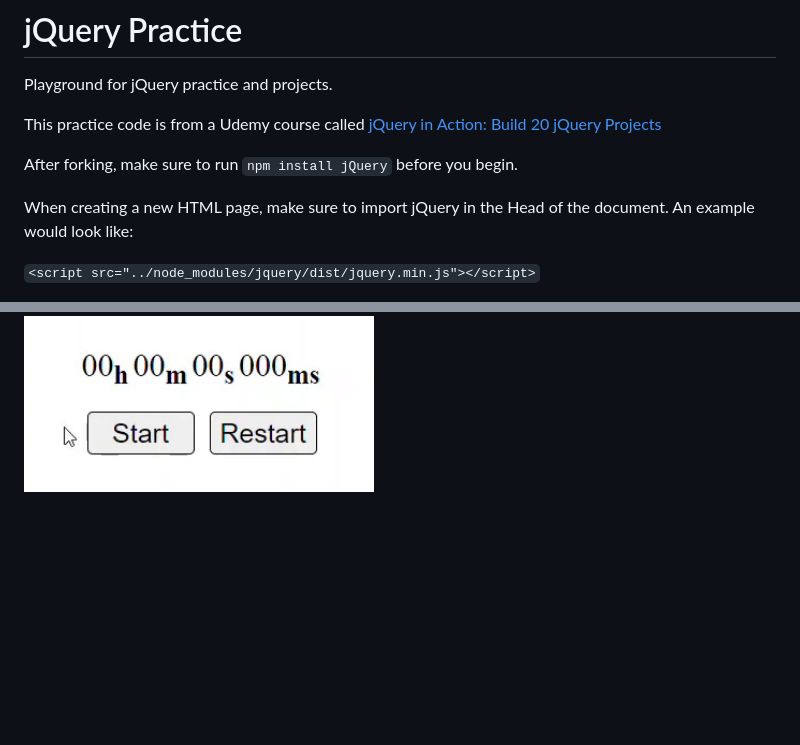
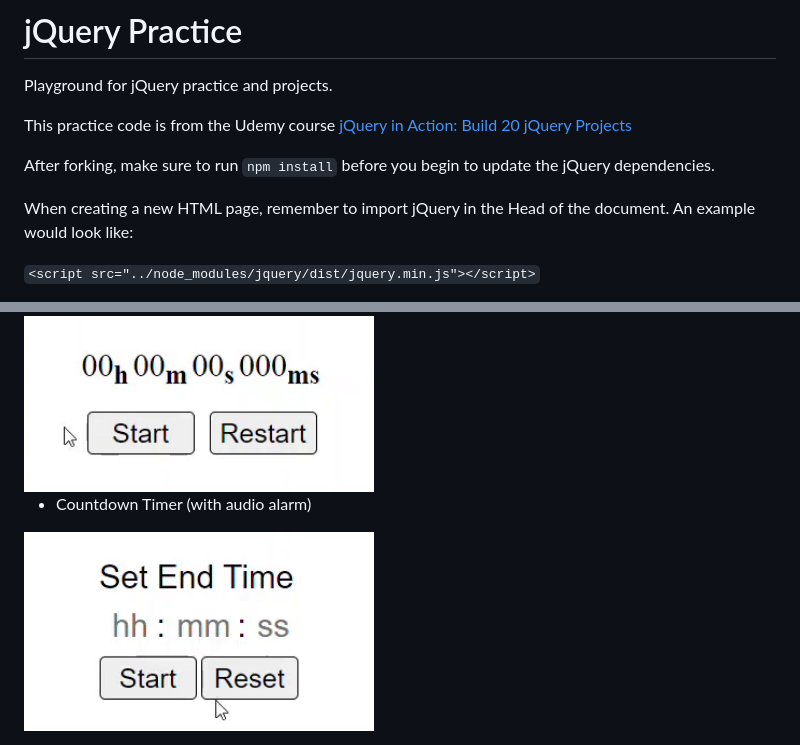
Before and after one commit to KeithMcGowan/jQuery-practice, a Markdown page: README.md, 2 parts joined by grey strips. Rendered like a GitHub page; pictures changed too: gifs/count-down-timer.gif (added); blank space fills up the shorter version.

Commit message:
Countdown timer project.

```diff
--- a/README.md
+++ b/README.md
@@ -1,11 +1,11 @@
 # jQuery Practice
 Playground for jQuery practice and projects.
 
-This practice code is from a Udemy course called [jQuery in Action: Build 20 jQuery Projects](https://www.udemy.com/course/jquery-web-development-made-easy/)
+This practice code is from the Udemy course [jQuery in Action: Build 20 jQuery Projects](https://www.udemy.com/course/jquery-web-development-made-easy/)
 
-After forking, make sure to run `npm install jQuery` before you begin.
+After forking, make sure to run `npm install` before you begin to update the jQuery dependencies.
 
-When creating a new HTML page, make sure to import jQuery in the Head of the document.  An example would look like:
+When creating a new HTML page, remember to import jQuery in the Head of the document.  An example would look like:
 
 `<script src="../node_modules/jquery/dist/jquery.min.js"></script>`
 
@@ -88,3 +88,7 @@ NOTE: The `/ajax` folder is purely code.  It does not connect to an acutal serve
 - Online Stopwatch
 
 <img src="https://github.com/KeithMcGowan/jQuery-practice/blob/master/gifs/stopwatch.gif" alt="Stopwatch project" width=350 />
+
+- Countdown Timer (with audio alarm)
+
+<img src="https://github.com/KeithMcGowan/jQuery-practice/blob/master/gifs/count-down-timer.gif" alt="Countdown timer project" width=350 />
```
Also changed, not shown: 2 other files.
